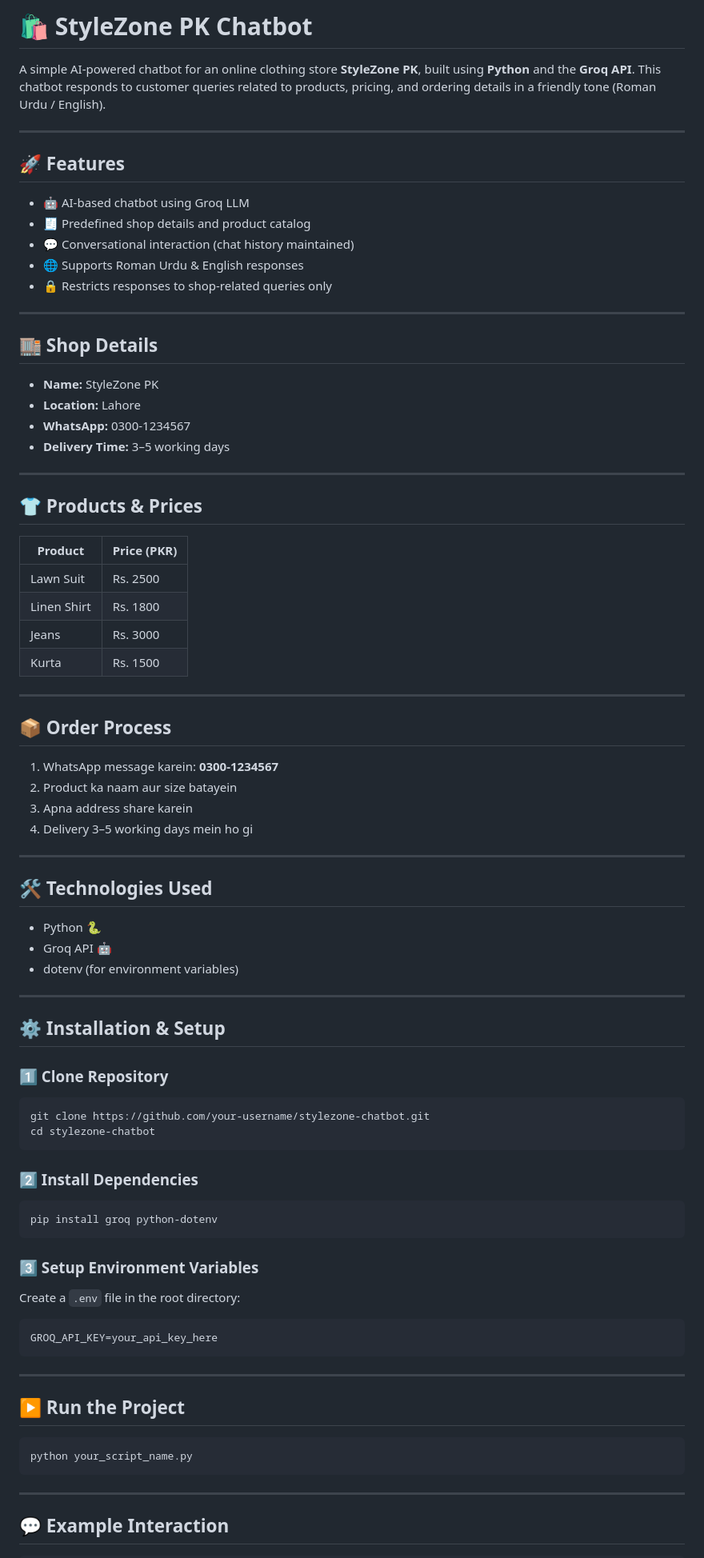
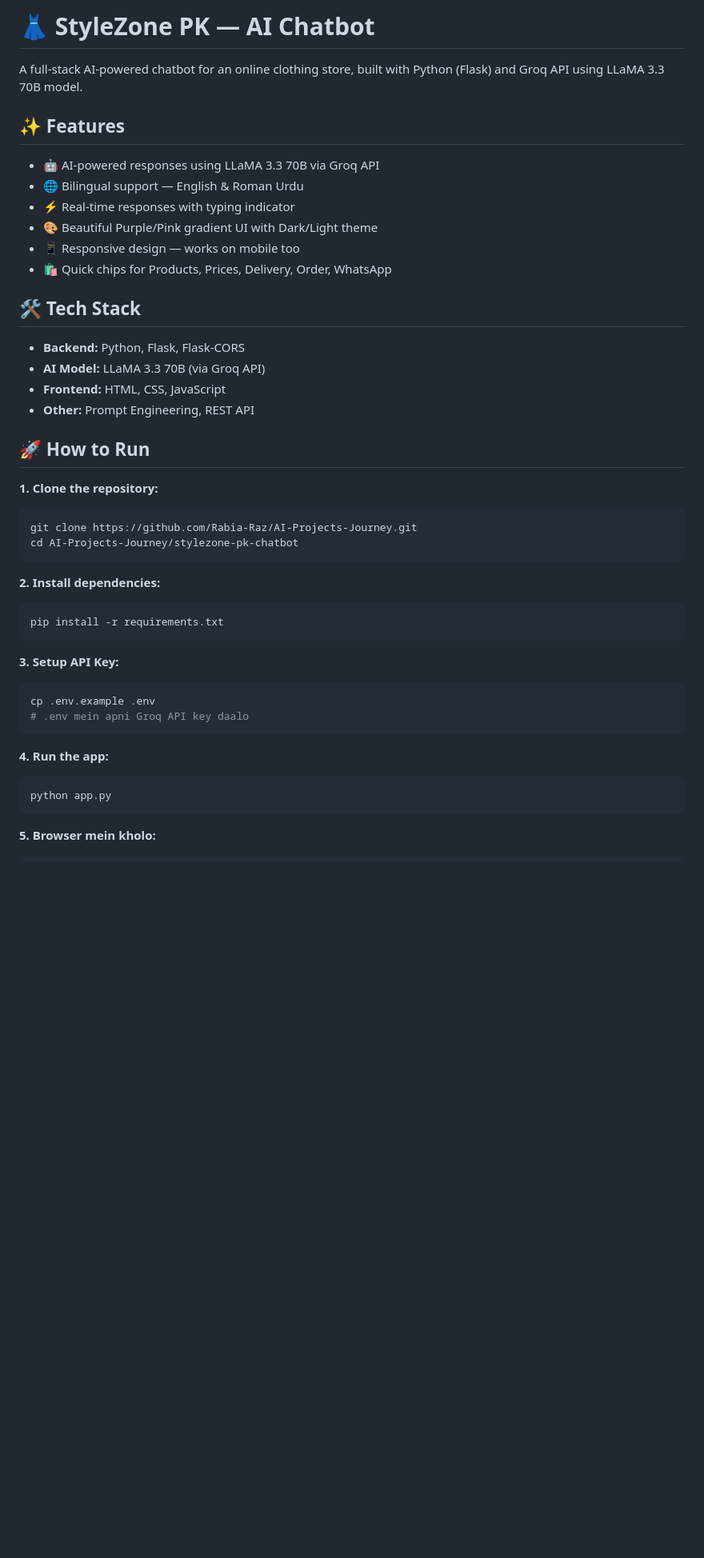
Before and after one commit to Rabia-Raz/AI-Projects-Journey, a Markdown page: stylezone-pk-chatbot/README.md, the part around the change printed below. Shown: that part at 80% size. Drawn GitHub-style; blank space fills up the shorter version.

````diff
--- a/stylezone-pk-chatbot/README.md
+++ b/stylezone-pk-chatbot/README.md
@@ -1,90 +1,46 @@
-# 🛍️ StyleZone PK Chatbot
+# 👗 StyleZone PK — AI Chatbot
 
-A simple AI-powered chatbot for an online clothing store **StyleZone PK**, built using **Python** and the **Groq API**.
-This chatbot responds to customer queries related to products, pricing, and ordering details in a friendly tone (Roman Urdu / English).
+A full-stack AI-powered chatbot for an online clothing store, built with Python (Flask) and Groq API using LLaMA 3.3 70B model.
 
----
+## ✨ Features
 
-## 🚀 Features
+- 🤖 AI-powered responses using LLaMA 3.3 70B via Groq API
+- 🌐 Bilingual support — English & Roman Urdu
+- ⚡ Real-time responses with typing indicator
+- 🎨 Beautiful Purple/Pink gradient UI with Dark/Light theme
+- 📱 Responsive design — works on mobile too
+- 🛍️ Quick chips for Products, Prices, Delivery, Order, WhatsApp
 
-* 🤖 AI-based chatbot using Groq LLM
-* 🧾 Predefined shop details and product catalog
-* 💬 Conversational interaction (chat history maintained)
-* 🌐 Supports Roman Urdu & English responses
-* 🔒 Restricts responses to shop-related queries only
+## 🛠️ Tech Stack
 
----
+- **Backend:** Python, Flask, Flask-CORS
+- **AI Model:** LLaMA 3.3 70B (via Groq API)
+- **Frontend:** HTML, CSS, JavaScript
+- **Other:** Prompt Engineering, REST API
 
-## 🏬 Shop Details
+## 🚀 How to Run
 
-* **Name:** StyleZone PK
-* **Location:** Lahore
-* **WhatsApp:** 0300-1234567
-* **Delivery Time:** 3–5 working days
-
----
-
-## 👕 Products & Prices
-
-| Product     | Price (PKR) |
-| ----------- | ----------- |
-| Lawn Suit   | Rs. 2500    |
-| Linen Shirt | Rs. 1800    |
-| Jeans       | Rs. 3000    |
-| Kurta       | Rs. 1500    |
-
----
-
-## 📦 Order Process
-
-1. WhatsApp message karein: **0300-1234567**
-2. Product ka naam aur size batayein
-3. Apna address share karein
-4. Delivery 3–5 working days mein ho gi
-
----
-
-## 🛠️ Technologies Used
-
-* Python 🐍
-* Groq API 🤖
-* dotenv (for environment variables)
-
----
-
-## ⚙️ Installation & Setup
-
-### 1️⃣ Clone Repository
-
+**1. Clone the repository:**
 ```bash
-git clone https://github.com/your-username/stylezone-chatbot.git
-cd stylezone-chatbot
+git clone https://github.com/Rabia-Raz/AI-Projects-Journey.git
+cd AI-Projects-Journey/stylezone-pk-chatbot
 ```
 
-### 2️⃣ Install Dependencies
-
+**2. Install dependencies:**
 ```bash
-pip install groq python-dotenv
+pip install -r requirements.txt
 ```
 
-### 3️⃣ Setup Environment Variables
-
-Create a `.env` file in the root directory:
-
-```
-GROQ_API_KEY=your_api_key_here
+**3. Setup API Key:**
+```bash
+cp .env.example .env
+# .env mein apni Groq API key daalo
 ```
 
----
-
-## ▶️ Run the Project
-
+**4. Run the app:**
 ```bash
-python your_script_name.py
+python app.py
 ```
 
----
-
-## 💬 Example Interaction
-
+**5. Browser mein kholo:**
 ```
````
Also changed, not shown: other parts of stylezone-pk-chatbot/README.md (+7 -32 lines), stylezone-pk-chatbot/preview.png (added), 5 other files.
